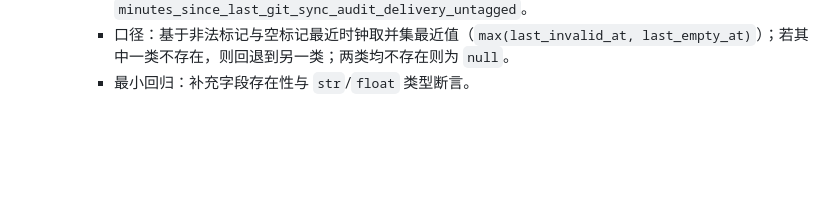
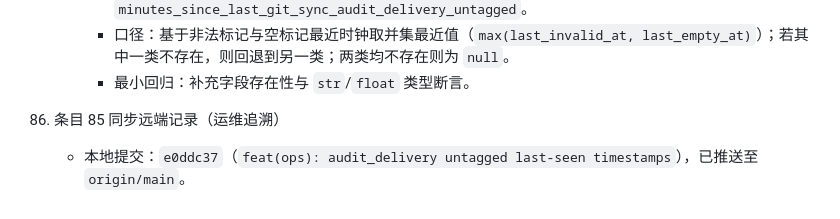
Before and after one commit to junryang/JiGuang-YuanSheng-ZhiNeng-XiTong, a Markdown page: docs/HANDOFF_2026-04-15_phase_update.md, the part around the change. Drawn GitHub-style; blank space fills up the shorter version.

Commit message:
docs(handoff): append item 86 for entry 85 sync
Made-with: Cursor

```diff
--- a/docs/HANDOFF_2026-04-15_phase_update.md
+++ b/docs/HANDOFF_2026-04-15_phase_update.md
@@ -730,3 +730,6 @@
       - `GET /api/v1/analytics/reports?report_type=ops_risk` 新增：`last_git_sync_audit_delivery_untagged_at`、`minutes_since_last_git_sync_audit_delivery_untagged`。
       - 口径：基于非法标记与空标记最近时钟取并集最近值（`max(last_invalid_at, last_empty_at)`）；若其中一类不存在，则回退到另一类；两类均不存在则为 `null`。
       - 最小回归：补充字段存在性与 `str`/`float` 类型断言。
+
+86. 条目 85 同步远端记录（运维追溯）
+    - 本地提交：`e0ddc37`（`feat(ops): audit_delivery untagged last-seen timestamps`），已推送至 `origin/main`。
```
